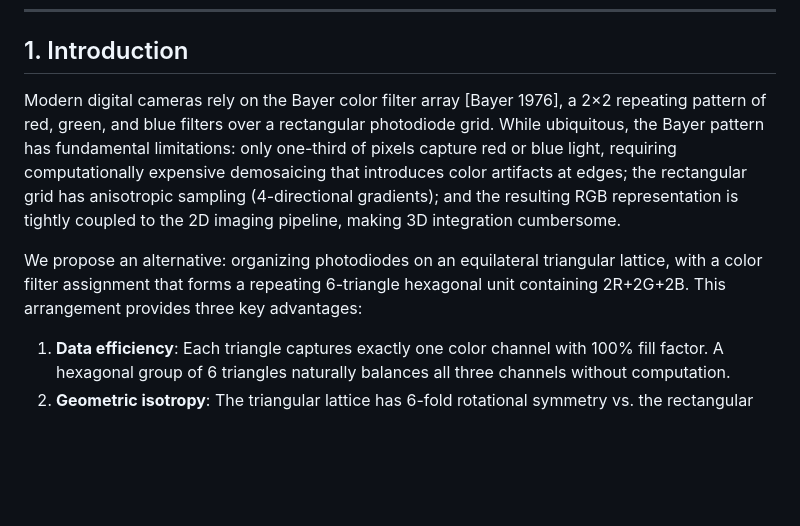
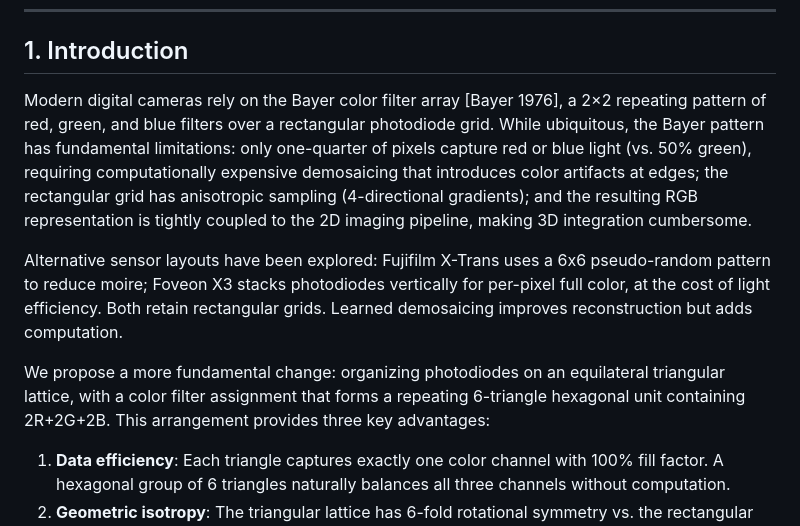
Before and after one commit to kieran576/triangle-pixel, a Markdown page: PAPER.md, the part around the change. GitHub-like rendering; blank space fills up the shorter version.

Commit message:
Final sync: Bayer stat, Related Work, Theorem 1 proof

```diff
--- a/PAPER.md
+++ b/PAPER.md
@@ -12,9 +12,11 @@ We propose Triangle Pixel, a complete computer vision pipeline built on equilate
 
 ## 1. Introduction
 
-Modern digital cameras rely on the Bayer color filter array [Bayer 1976], a 2×2 repeating pattern of red, green, and blue filters over a rectangular photodiode grid. While ubiquitous, the Bayer pattern has fundamental limitations: only one-third of pixels capture red or blue light, requiring computationally expensive demosaicing that introduces color artifacts at edges; the rectangular grid has anisotropic sampling (4-directional gradients); and the resulting RGB representation is tightly coupled to the 2D imaging pipeline, making 3D integration cumbersome.
+Modern digital cameras rely on the Bayer color filter array [Bayer 1976], a 2×2 repeating pattern of red, green, and blue filters over a rectangular photodiode grid. While ubiquitous, the Bayer pattern has fundamental limitations: only one-quarter of pixels capture red or blue light (vs. 50% green), requiring computationally expensive demosaicing that introduces color artifacts at edges; the rectangular grid has anisotropic sampling (4-directional gradients); and the resulting RGB representation is tightly coupled to the 2D imaging pipeline, making 3D integration cumbersome.
 
-We propose an alternative: organizing photodiodes on an equilateral triangular lattice, with a color filter assignment that forms a repeating 6-triangle hexagonal unit containing 2R+2G+2B. This arrangement provides three key advantages:
+Alternative sensor layouts have been explored: Fujifilm X-Trans uses a 6x6 pseudo-random pattern to reduce moire; Foveon X3 stacks photodiodes vertically for per-pixel full color, at the cost of light efficiency. Both retain rectangular grids. Learned demosaicing improves reconstruction but adds computation.
+
+We propose a more fundamental change: organizing photodiodes on an equilateral triangular lattice, with a color filter assignment that forms a repeating 6-triangle hexagonal unit containing 2R+2G+2B. This arrangement provides three key advantages:
 
 1. **Data efficiency**: Each triangle captures exactly one color channel with 100% fill factor. A hexagonal group of 6 triangles naturally balances all three channels without computation.
 2. **Geometric isotropy**: The triangular lattice has 6-fold rotational symmetry vs. the rectangular grid's 4-fold, providing more uniform directional response.
```
